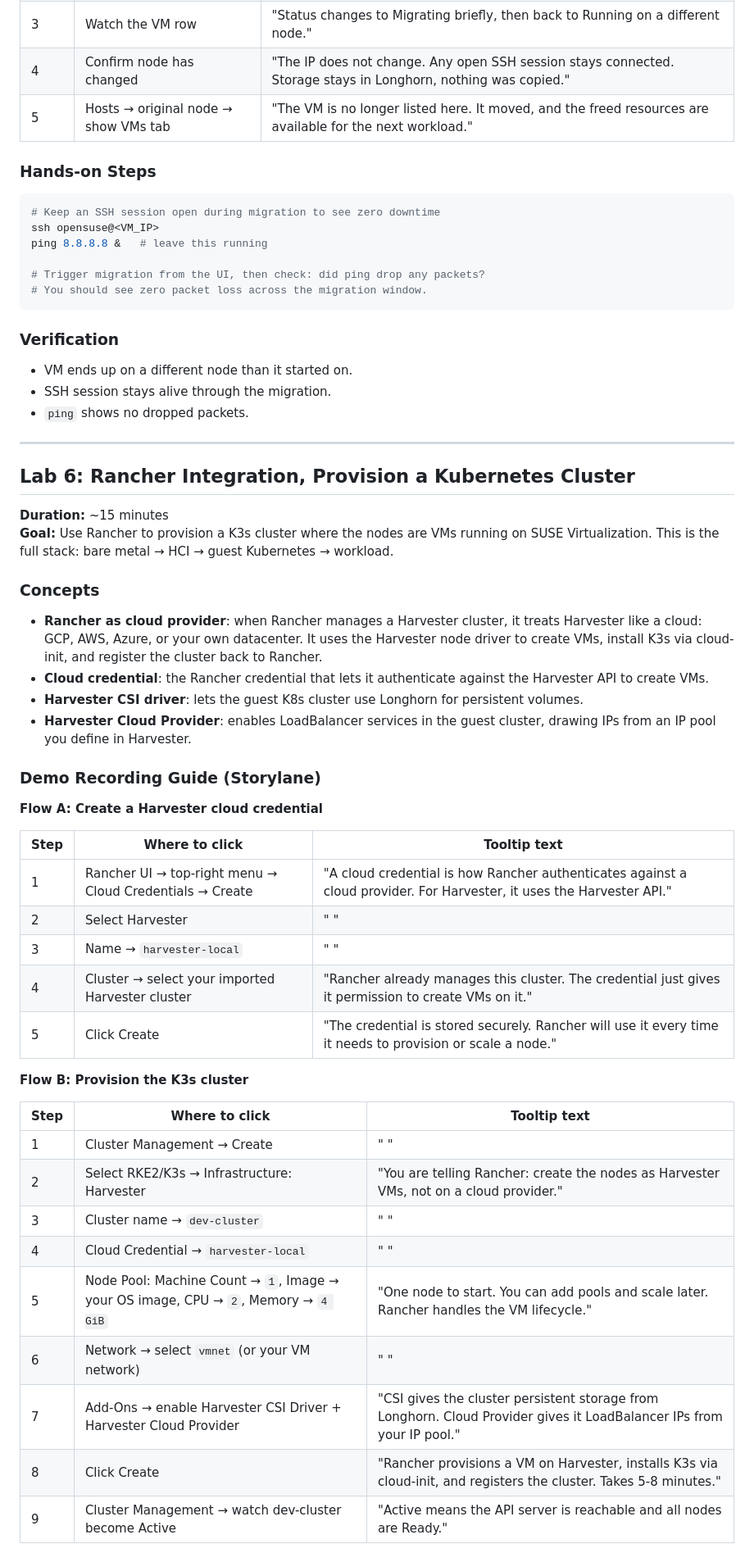
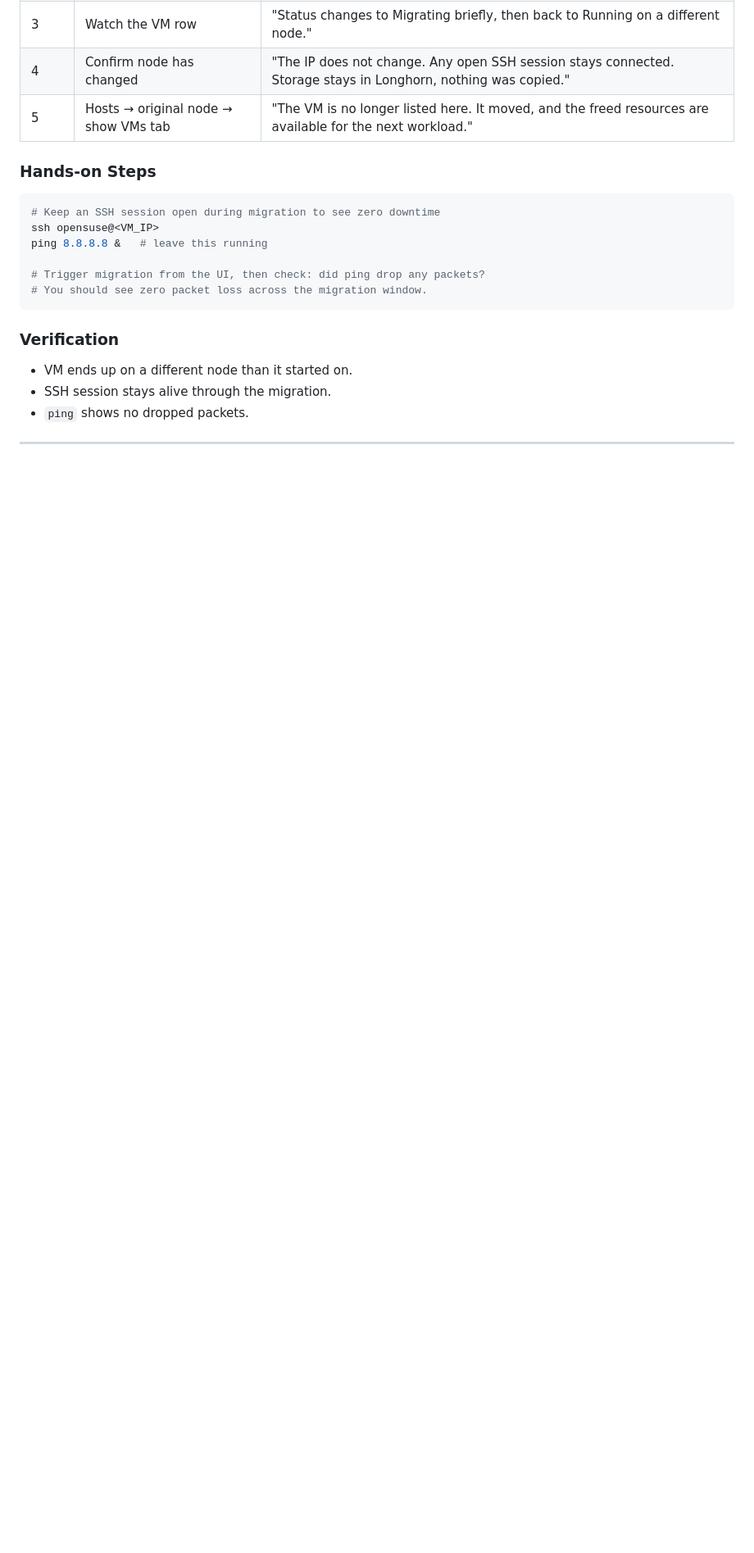
Before and after one commit to SUSE-Technical-Marketing/suse-virt-storylane, a Markdown page: docs/suse-virt-0-to-hero.md, the part around one of its changes. Shown at 82% size. Drawn GitHub-style; blank space fills up the shorter version.

```diff
--- a/docs/suse-virt-0-to-hero.md
+++ b/docs/suse-virt-0-to-hero.md
@@ -323,41 +321,3 @@ ping 8.8.8.8 &   # leave this running
 
 ---
 
-## Lab 6: Rancher Integration, Provision a Kubernetes Cluster
-
-**Duration:** ~15 minutes
-**Goal:** Use Rancher to provision a K3s cluster where the nodes are VMs running on SUSE Virtualization. This is the full stack: bare metal → HCI → guest Kubernetes → workload.
-
-### Concepts
-
-- **Rancher as cloud provider**: when Rancher manages a Harvester cluster, it treats Harvester like a cloud: GCP, AWS, Azure, or your own datacenter. It uses the Harvester node driver to create VMs, install K3s via cloud-init, and register the cluster back to Rancher.
-- **Cloud credential**: the Rancher credential that lets it authenticate against the Harvester API to create VMs.
-- **Harvester CSI driver**: lets the guest K8s cluster use Longhorn for persistent volumes.
-- **Harvester Cloud Provider**: enables LoadBalancer services in the guest cluster, drawing IPs from an IP pool you define in Harvester.
-
-### Demo Recording Guide (Storylane)
-
-**Flow A: Create a Harvester cloud credential**
-
-| Step | Where to click | Tooltip text |
-|------|---------------|--------------|
-| 1 | Rancher UI → top-right menu → Cloud Credentials → Create | "A cloud credential is how Rancher authenticates against a cloud provider. For Harvester, it uses the Harvester API." |
-| 2 | Select Harvester | " " |
-| 3 | Name → `harvester-local` | " " |
-| 4 | Cluster → select your imported Harvester cluster | "Rancher already manages this cluster. The credential just gives it permission to create VMs on it." |
-| 5 | Click Create | "The credential is stored securely. Rancher will use it every time it needs to provision or scale a node." |
-
-**Flow B: Provision the K3s cluster**
-
-| Step | Where to click | Tooltip text |
-|------|---------------|--------------|
-| 1 | Cluster Management → Create | " " |
-| 2 | Select RKE2/K3s → Infrastructure: Harvester | "You are telling Rancher: create the nodes as Harvester VMs, not on a cloud provider." |
-| 3 | Cluster name → `dev-cluster` | " " |
-| 4 | Cloud Credential → `harvester-local` | " " |
-| 5 | Node Pool: Machine Count → `1`, Image → your OS image, CPU → `2`, Memory → `4 GiB` | "One node to start. You can add pools and scale later. Rancher handles the VM lifecycle." |
-| 6 | Network → select `vmnet` (or your VM network) | " " |
-| 7 | Add-Ons → enable Harvester CSI Driver + Harvester Cloud Provider | "CSI gives the cluster persistent storage from Longhorn. Cloud Provider gives it LoadBalancer IPs from your IP pool." |
-| 8 | Click Create | "Rancher provisions a VM on Harvester, installs K3s via cloud-init, and registers the cluster. Takes 5-8 minutes." |
-| 9 | Cluster Management → watch dev-cluster become Active | "Active means the API server is reachable and all nodes are Ready." |
-
```
Also changed, not shown: other parts of docs/suse-virt-0-to-hero.md (+35 -78 lines).
